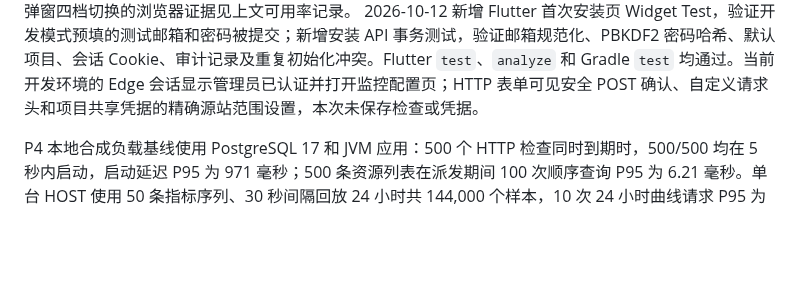
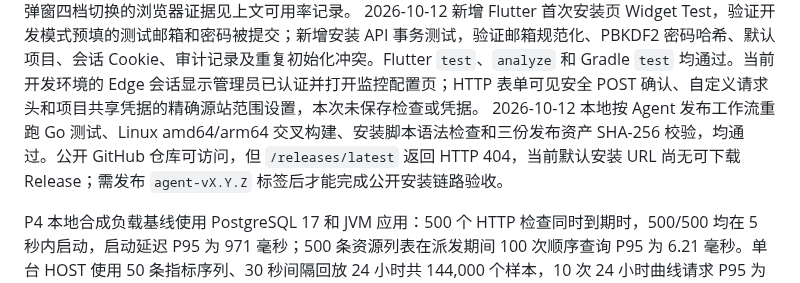
Before and after one commit to GeekCoreLab/geek-monitor, a Markdown page: docs/产品与技术规划.md, the part around the change. Rendered like a GitHub page; blank space fills up the shorter version.

Commit message:
docs: record agent release publication gate

```diff
--- a/docs/产品与技术规划.md
+++ b/docs/产品与技术规划.md
@@ -449,5 +449,6 @@ Agent 离线闭环在本地 PostgreSQL 17 手动演练：V16 迁移成功；超
 
 2026-10-11 在一次性 PostgreSQL 17.11 和隔离 JVM 应用上查看首次安装流程：打包 Flutter Web 初始化页在 Edge 正常渲染；无效邮箱和短于 12 位的密码均返回 HTTP 400，安装状态保持未初始化。单独运行 `fvm flutter run -d web-server` 后，调试模式初始化表单预填指定测试账号，界面明确标注仅供开发测试，密码保持掩码。本轮干净数据库未初始化测试账号，因此没有在该实例重做登录和历史弹窗验收；此前弹窗四档切换的浏览器证据见上文可用率记录。
 2026-10-12 新增 Flutter 首次安装页 Widget Test，验证开发模式预填的测试邮箱和密码被提交；新增安装 API 事务测试，验证邮箱规范化、PBKDF2 密码哈希、默认项目、会话 Cookie、审计记录及重复初始化冲突。Flutter `test`、`analyze` 和 Gradle `test` 均通过。当前开发环境的 Edge 会话显示管理员已认证并打开监控配置页；HTTP 表单可见安全 POST 确认、自定义请求头和项目共享凭据的精确源站范围设置，本次未保存检查或凭据。
+2026-10-12 本地按 Agent 发布工作流重跑 Go 测试、Linux amd64/arm64 交叉构建、安装脚本语法检查和三份发布资产 SHA-256 校验，均通过。公开 GitHub 仓库可访问，但 `/releases/latest` 返回 HTTP 404，当前默认安装 URL 尚无可下载 Release；需发布 `agent-vX.Y.Z` 标签后才能完成公开安装链路验收。
 
 P4 本地合成负载基线使用 PostgreSQL 17 和 JVM 应用：500 个 HTTP 检查同时到期时，500/500 均在 5 秒内启动，启动延迟 P95 为 971 毫秒；500 条资源列表在派发期间 100 次顺序查询 P95 为 6.21 毫秒。单台 HOST 使用 50 条指标序列、30 秒间隔回放 24 小时共 144,000 个样本，10 次 24 小时曲线请求 P95 为 441 毫秒，返回 50 条序列、71,950 个聚合点，响应约 7.7 MB；7/30/180 天窗口也均返回 HTTP 200。构建的 JVM 镜像在隔离数据库上通过 Flyway V19、就绪检查、管理员登录、项目 API 和指标 API，容器以 UID 185 运行。这是本机合成基线，不代表规划的 4 vCPU/8 GiB 目标主机或 100 台 HOST 的合计样本量；真实写入容量、外部网络检查、CPU/内存峰值和 7 天连续运行仍待验收。
```
